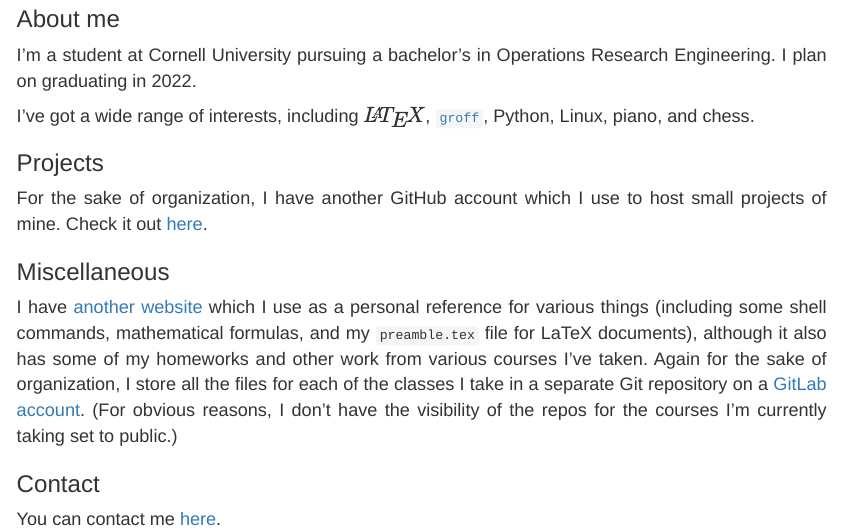
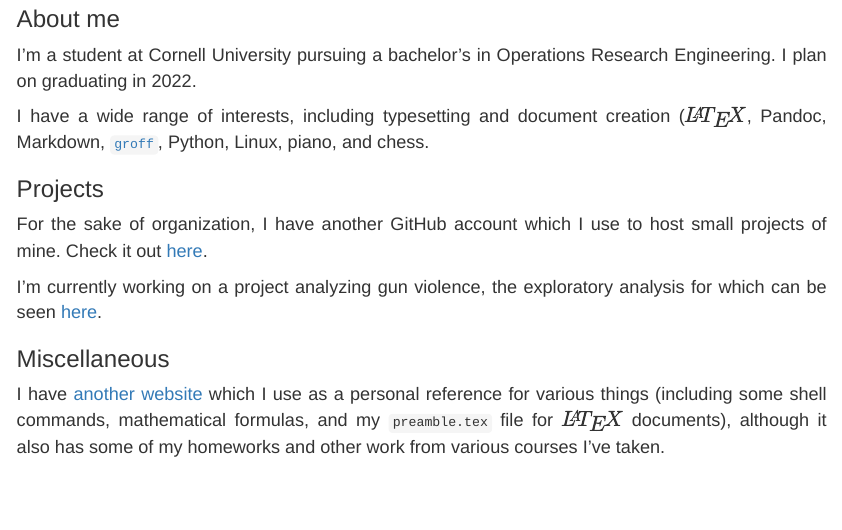
Before and after one commit to benrosenberg/benrosenberg.github.io, an R Markdown document (r_markdown/index.Rmd): the page in a window 1100 px wide, from 360 px down. The pictures show the output file index.html that the author committed with the source, opened offline.

Commit message:
Minor website updates

```diff
--- a/r_markdown/index.Rmd
+++ b/r_markdown/index.Rmd
@@ -23,15 +23,17 @@
 
 I'm a student at Cornell University pursuing a bachelor's in Operations Research Engineering. I plan on graduating in 2022.
 
-I've got a wide range of interests, including $\LaTeX$, Python, Linux, piano, and chess.
+I have a wide range of interests, including typesetting and document creation ($\LaTeX$, Pandoc, Markdown, [`groff`](https://en.m.wikipedia.org/wiki/Groff_(software)), Python, Linux, piano, and chess.
 
 ### Projects
 
-For the sake of organization, I have another GitHub account which I use to host small projects of mine. Check it our [here](https://github.com/integralleft).
+For the sake of organization, I have another GitHub account which I use to host small projects of mine. Check it out [here](https://github.com/integralleft).
+
+I'm currently working on a project analyzing gun violence, the exploratory analysis for which can be seen [here](https://benrosenberg.info/Gun-Violence-Analysis).
 
 ### Miscellaneous
 
-I have [another website](https://gute.pw) which I use as a personal reference for various things (including some shell commands, mathematical formulas, and my `preamble.tex` file for LaTeX documents), although it also has some of my homeworks and other work from various courses I've taken. Again for the sake of organization, I store all the files for each of the classes I take in a separate Git repository on a [GitLab account](https://gitlab.com/integralLeft). (For obvious reasons, I don't have the visibility of the repos for the courses I'm currently taking set to public.)
+I have [another website](https://gute.pw) which I use as a personal reference for various things (including some shell commands, mathematical formulas, and my `preamble.tex` file for $\LaTeX$ documents), although it also has some of my homeworks and other work from various courses I've taken.
 
 ### Contact
 
```
Also changed, not shown: index.html.
